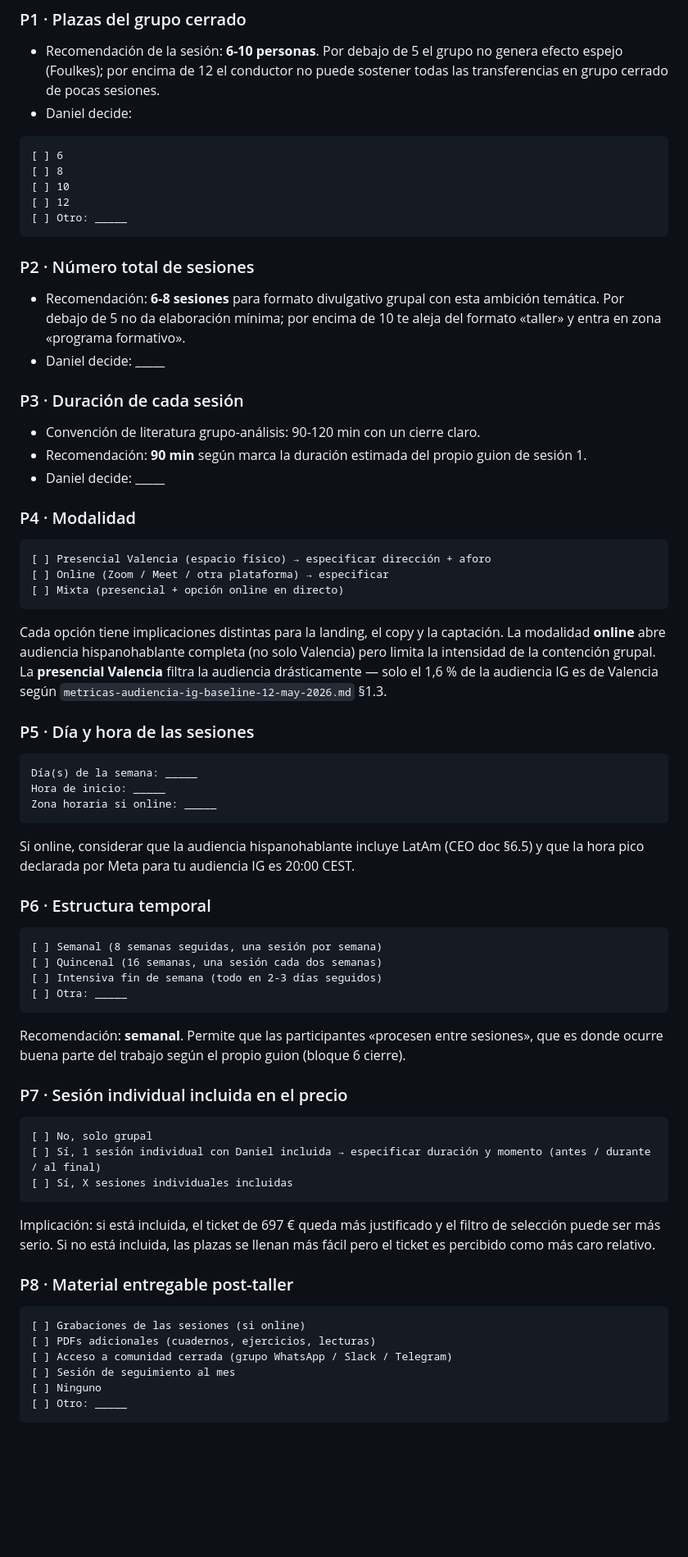
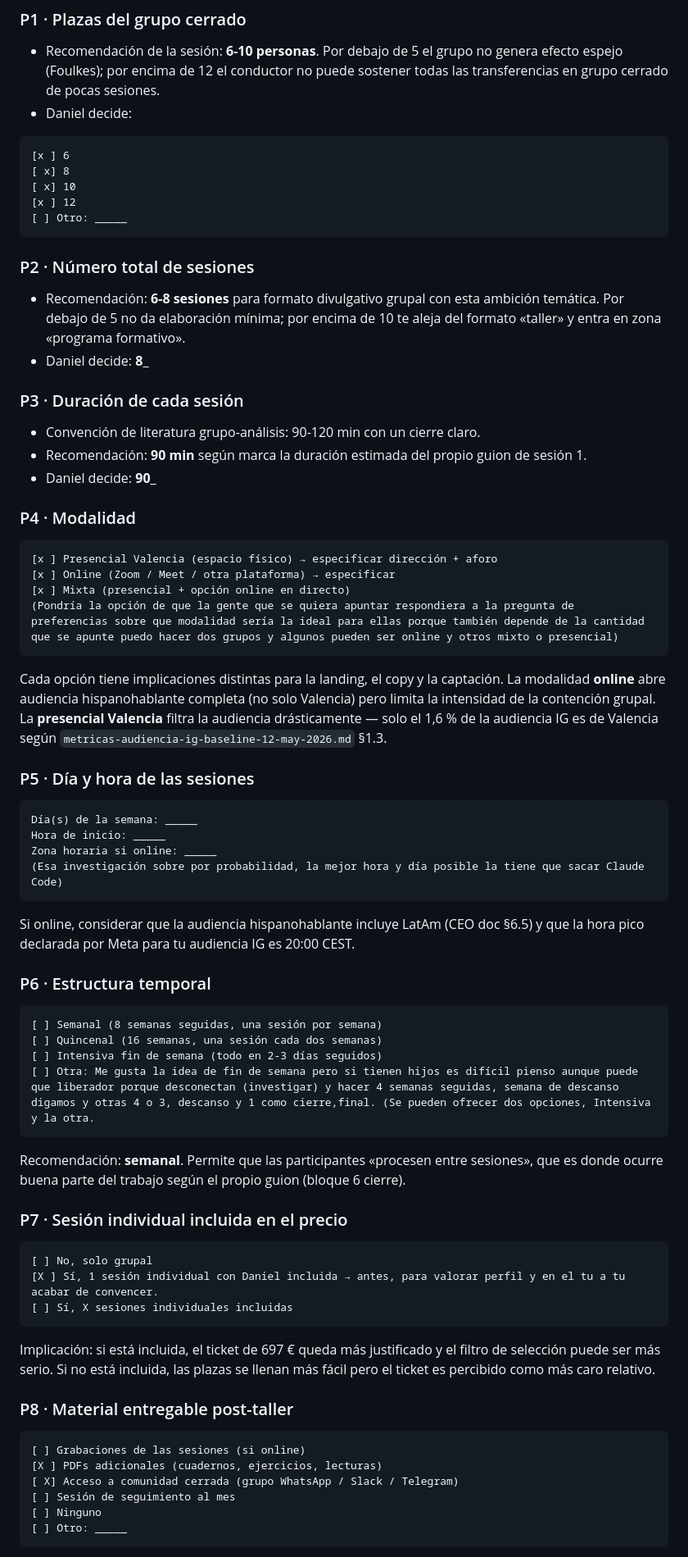
Before and after one commit to TWIMProject/theworldismindproject, a Markdown page: documentos-internos/taller-volver-a-mi/piezas-pendientes.md, the part around one of its changes. Shown at 82% size. Drawn GitHub-style; blank space fills up the shorter version.

````diff
--- a/documentos-internos/taller-volver-a-mi/piezas-pendientes.md
+++ b/documentos-internos/taller-volver-a-mi/piezas-pendientes.md
@@ -16,30 +16,31 @@ Replicadas verbatim para que Daniel pueda contestarlas en línea.
 - Daniel decide:
 
 ```
-[ ] 6
-[ ] 8
-[ ] 10
-[ ] 12
+[x ] 6
+[ x] 8
+[ x] 10
+[x ] 12
 [ ] Otro: _____
 ```
 
 ### P2 · Número total de sesiones
 
 - Recomendación: **6-8 sesiones** para formato divulgativo grupal con esta ambición temática. Por debajo de 5 no da elaboración mínima; por encima de 10 te aleja del formato «taller» y entra en zona «programa formativo».
-- Daniel decide: _____
+- Daniel decide: __8___
 
 ### P3 · Duración de cada sesión
 
 - Convención de literatura grupo-análisis: 90-120 min con un cierre claro.
 - Recomendación: **90 min** según marca la duración estimada del propio guion de sesión 1.
-- Daniel decide: _____
+- Daniel decide: __90___
 
 ### P4 · Modalidad
 
 ```
-[ ] Presencial Valencia (espacio físico) → especificar dirección + aforo
-[ ] Online (Zoom / Meet / otra plataforma) → especificar
-[ ] Mixta (presencial + opción online en directo)
+[x ] Presencial Valencia (espacio físico) → especificar dirección + aforo
+[x ] Online (Zoom / Meet / otra plataforma) → especificar
+[x ] Mixta (presencial + opción online en directo)
+(Pondría la opción de que la gente que se quiera apuntar respondiera a la pregunta de preferencias sobre que modalidad sería la ideal para ellas porque también depende de la cantidad que se apunte puedo hacer dos grupos y algunos pueden ser online y otros mixto o presencial)
 ```
 
 Cada opción tiene implicaciones distintas para la landing, el copy y la captación. La modalidad **online** abre audiencia hispanohablante completa (no solo Valencia) pero limita la intensidad de la contención grupal. La **presencial Valencia** filtra la audiencia drásticamente — solo el 1,6 % de la audiencia IG es de Valencia según `metricas-audiencia-ig-baseline-12-may-2026.md` §1.3.
@@ -50,6 +51,7 @@ Cada opción tiene implicaciones distintas para la landing, el copy y la captaci
 Día(s) de la semana: _____
 Hora de inicio: _____
 Zona horaria si online: _____
+(Esa investigación sobre por probabilidad, la mejor hora y día posible la tiene que sacar Claude Code)
 ```
 
 Si online, considerar que la audiencia hispanohablante incluye LatAm (CEO doc §6.5) y que la hora pico declarada por Meta para tu audiencia IG es 20:00 CEST.
@@ -60,7 +62,7 @@ Si online, considerar que la audiencia hispanohablante incluye LatAm (CEO doc §
 [ ] Semanal (8 semanas seguidas, una sesión por semana)
 [ ] Quincenal (16 semanas, una sesión cada dos semanas)
 [ ] Intensiva fin de semana (todo en 2-3 días seguidos)
-[ ] Otra: _____
+[ ] Otra: Me gusta la idea de fin de semana pero si tienen hijos es difícil pienso aunque puede que liberador porque desconectan (investigar) y hacer 4 semanas seguidas, semana de descanso digamos y otras 4 o 3, descanso y 1 como cierre,final. (Se pueden ofrecer dos opciones, Intensiva y la otra.
 ```
 
 Recomendación: **semanal**. Permite que las participantes «procesen entre sesiones», que es donde ocurre buena parte del trabajo según el propio guion (bloque 6 cierre).
@@ -69,7 +71,7 @@ Recomendación: **semanal**. Permite que las participantes «procesen entre sesi
 
 ```
 [ ] No, solo grupal
-[ ] Sí, 1 sesión individual con Daniel incluida → especificar duración y momento (antes / durante / al final)
+[X ] Sí, 1 sesión individual con Daniel incluida → antes, para valorar perfil y en el tu a tu acabar de convencer.
 [ ] Sí, X sesiones individuales incluidas
 ```
 
@@ -79,8 +81,8 @@ Implicación: si está incluida, el ticket de 697 € queda más justificado y e
 
 ```
 [ ] Grabaciones de las sesiones (si online)
-[ ] PDFs adicionales (cuadernos, ejercicios, lecturas)
-[ ] Acceso a comunidad cerrada (grupo WhatsApp / Slack / Telegram)
+[X ] PDFs adicionales (cuadernos, ejercicios, lecturas)
+[ X] Acceso a comunidad cerrada (grupo WhatsApp / Slack / Telegram)
 [ ] Sesión de seguimiento al mes
 [ ] Ninguno
 [ ] Otro: _____
````
Also changed, not shown: other parts of documentos-internos/taller-volver-a-mi/piezas-pendientes.md (+14 -9 lines).
